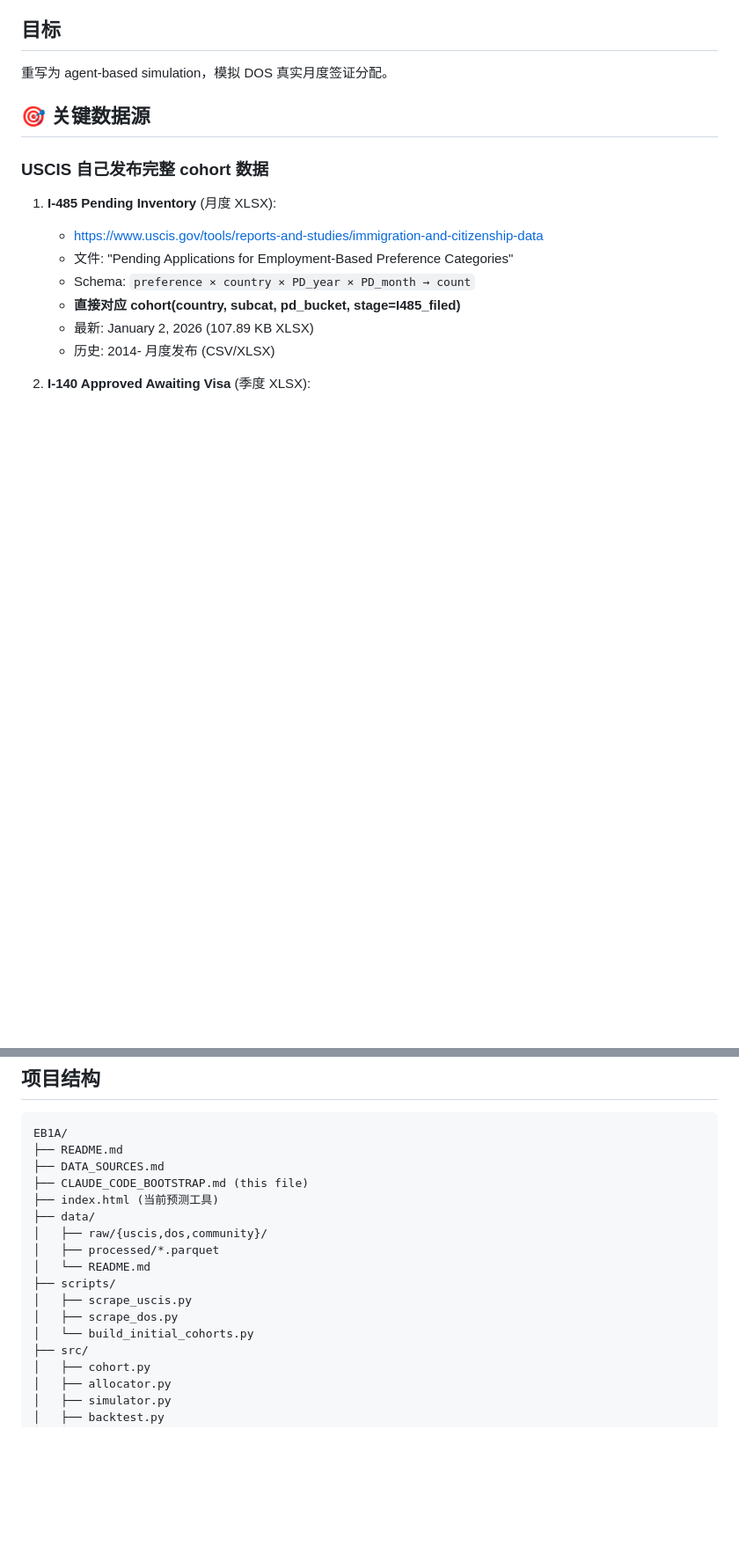
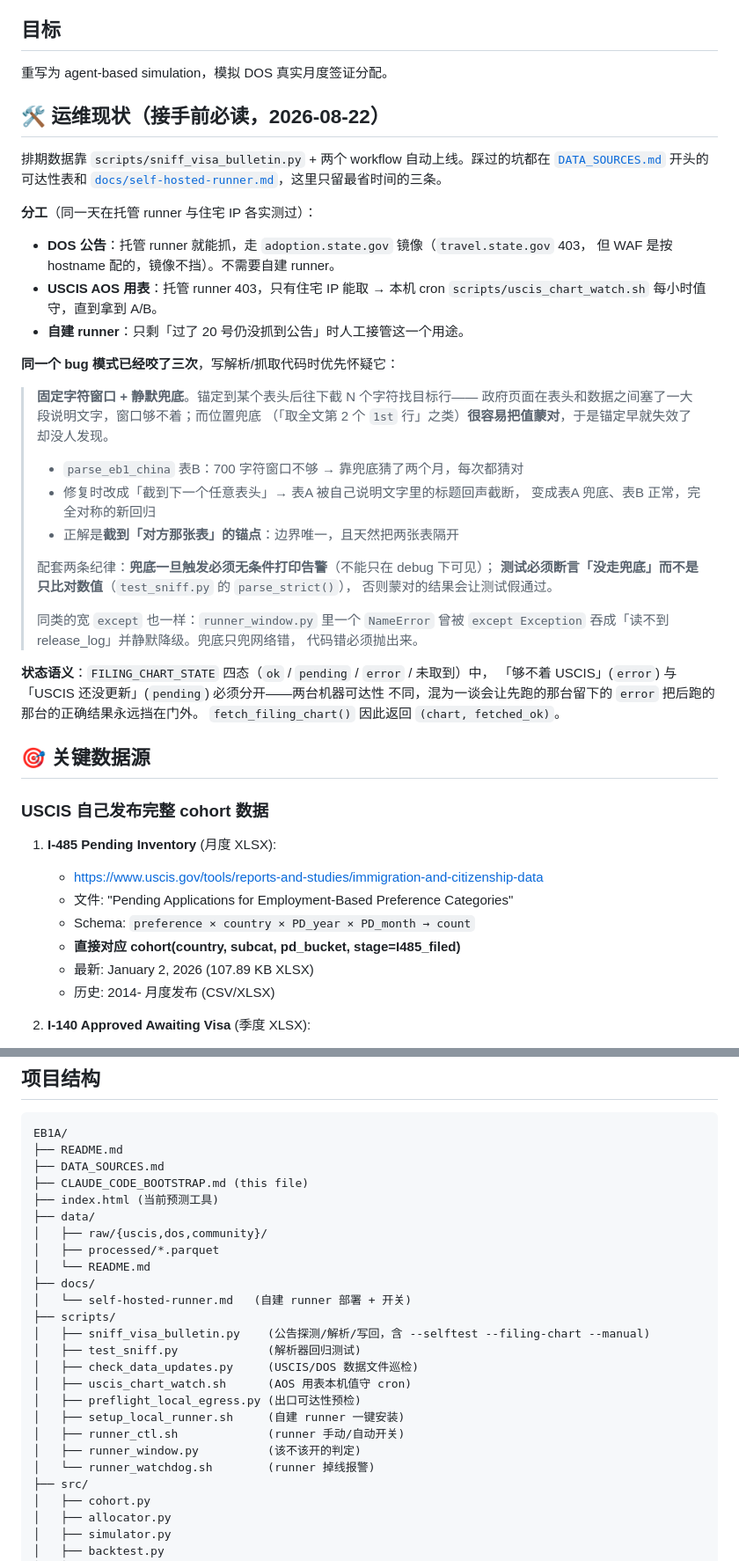
Before and after one commit to djzoom/EB1A, a Markdown page: CLAUDE_CODE_BOOTSTRAP.md, 2 parts joined by grey strips. Shown at 88% size. Drawn GitHub-style; blank space fills up the shorter version.

```diff
--- a/CLAUDE_CODE_BOOTSTRAP.md
+++ b/CLAUDE_CODE_BOOTSTRAP.md
@@ -12,6 +12,44 @@
 ## 目标
 
 重写为 agent-based simulation，模拟 DOS 真实月度签证分配。
+
+## 🛠 运维现状（接手前必读，2026-08-22）
+
+排期数据靠 `scripts/sniff_visa_bulletin.py` + 两个 workflow 自动上线。踩过的坑都在
+[`DATA_SOURCES.md`](./DATA_SOURCES.md) 开头的可达性表和
+[`docs/self-hosted-runner.md`](./docs/self-hosted-runner.md)，这里只留最省时间的三条。
+
+**分工**（同一天在托管 runner 与住宅 IP 各实测过）：
+
+- **DOS 公告**：托管 runner 就能抓，走 `adoption.state.gov` 镜像（`travel.state.gov` 403，
+  但 WAF 是按 hostname 配的，镜像不挡）。不需要自建 runner。
+- **USCIS AOS 用表**：托管 runner 403，只有住宅 IP 能取 → 本机 cron
+  `scripts/uscis_chart_watch.sh` 每小时值守，直到拿到 A/B。
+- **自建 runner**：只剩「过了 20 号仍没抓到公告」时人工接管这一个用途。
+
+**同一个 bug 模式已经咬了三次**，写解析/抓取代码时优先怀疑它：
+
+> **固定字符窗口 + 静默兜底**。锚定到某个表头后往下截 N 个字符找目标行——
+> 政府页面在表头和数据之间塞了一大段说明文字，窗口够不着；而位置兜底
+> （「取全文第 2 个 `1st` 行」之类）**很容易把值蒙对**，于是锚定早就失效了却没人发现。
+>
+> - `parse_eb1_china` 表B：700 字符窗口不够 → 靠兜底猜了两个月，每次都猜对
+> - 修复时改成「截到下一个任意表头」→ 表A 被自己说明文字里的标题回声截断，
+>   变成表A 兜底、表B 正常，完全对称的新回归
+> - 正解是**截到「对方那张表」的锚点**：边界唯一，且天然把两张表隔开
+>
+> 配套两条纪律：**兜底一旦触发必须无条件打印告警**（不能只在 debug 下可见）；
+> **测试必须断言「没走兜底」而不是只比对数值**（`test_sniff.py` 的 `parse_strict()`），
+> 否则蒙对的结果会让测试假通过。
+>
+> 同类的宽 `except` 也一样：`runner_window.py` 里一个 `NameError` 曾被
+> `except Exception` 吞成「读不到 release_log」并静默降级。兜底只兜网络错，
+> 代码错必须抛出来。
+
+**状态语义**：`FILING_CHART_STATE` 四态（`ok` / `pending` / `error` / 未取到）中，
+「够不着 USCIS」(`error`) 与「USCIS 还没更新」(`pending`) 必须分开——两台机器可达性
+不同，混为一谈会让先跑的那台留下的 `error` 把后跑的那台的正确结果永远挡在门外。
+`fetch_filing_chart()` 因此返回 `(chart, fetched_ok)`。
 
 ## 🎯 关键数据源
 
@@ -156,10 +194,18 @@ EB1A/
 │   ├── raw/{uscis,dos,community}/
 │   ├── processed/*.parquet
 │   └── README.md
+├── docs/
+│   └── self-hosted-runner.md   (自建 runner 部署 + 开关)
 ├── scripts/
-│   ├── scrape_uscis.py
-│   ├── scrape_dos.py
-│   └── build_initial_cohorts.py
+│   ├── sniff_visa_bulletin.py    (公告探测/解析/写回，含 --selftest --filing-chart --manual)
+│   ├── test_sniff.py             (解析器回归测试)
+│   ├── check_data_updates.py     (USCIS/DOS 数据文件巡检)
+│   ├── uscis_chart_watch.sh      (AOS 用表本机值守 cron)
+│   ├── preflight_local_egress.py (出口可达性预检)
+│   ├── setup_local_runner.sh     (自建 runner 一键安装)
+│   ├── runner_ctl.sh             (runner 手动/自动开关)
+│   ├── runner_window.py          (该不该开的判定)
+│   └── runner_watchdog.sh        (runner 掉线报警)
 ├── src/
 │   ├── cohort.py
 │   ├── allocator.py
```
Also changed, not shown: DATA_SOURCES.md (+30 -2 lines), README.md (+17 -7 lines).
